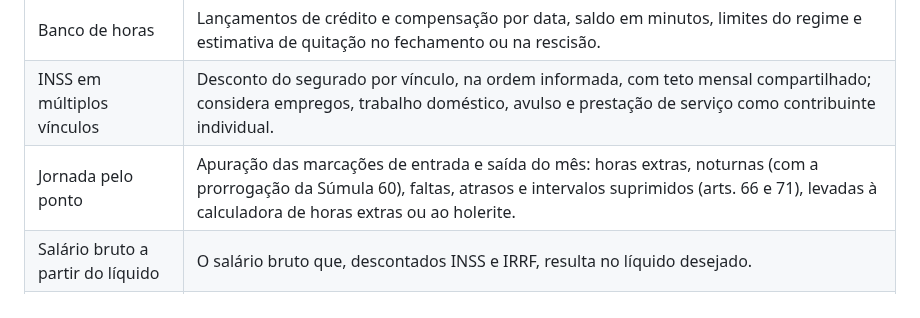
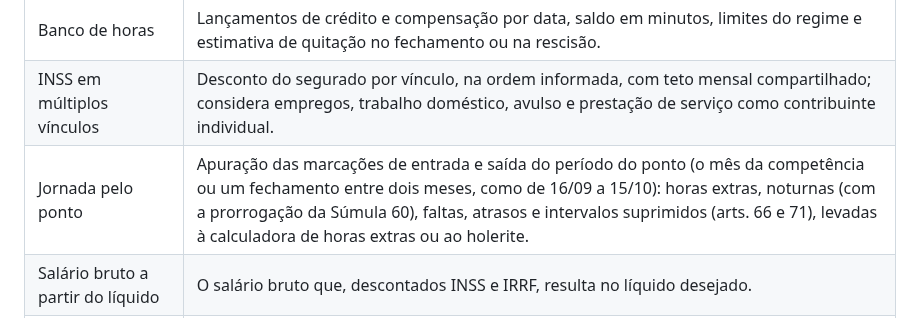
Before and after one commit to mayconwisley/CalculosTrabalhistasTributarios, a Markdown page: README.md, the part around the change. Drawn GitHub-style.

```diff
--- a/README.md
+++ b/README.md
@@ -72,7 +72,7 @@ Todas usam a mesma janela, com resumo, demonstrativo no formato de holerite, val
 | Média de verbas variáveis | Grade mensal de comissões, DSR, horas extras, adicionais e outras verbas salariais, com divisor informado e memória por competência. |
 | Banco de horas | Lançamentos de crédito e compensação por data, saldo em minutos, limites do regime e estimativa de quitação no fechamento ou na rescisão. |
 | INSS em múltiplos vínculos | Desconto do segurado por vínculo, na ordem informada, com teto mensal compartilhado; considera empregos, trabalho doméstico, avulso e prestação de serviço como contribuinte individual. |
-| Jornada pelo ponto | Apuração das marcações de entrada e saída do mês: horas extras, noturnas (com a prorrogação da Súmula 60), faltas, atrasos e intervalos suprimidos (arts. 66 e 71), levadas à calculadora de horas extras ou ao holerite. |
+| Jornada pelo ponto | Apuração das marcações de entrada e saída do período do ponto (o mês da competência ou um fechamento entre dois meses, como de 16/09 a 15/10): horas extras, noturnas (com a prorrogação da Súmula 60), faltas, atrasos e intervalos suprimidos (arts. 66 e 71), levadas à calculadora de horas extras ou ao holerite. |
 | Salário bruto a partir do líquido | O salário bruto que, descontados INSS e IRRF, resulta no líquido desejado. |
 | Horas extras e adicionais | Horas extras em duas faixas, adicional noturno urbano com a hora reduzida ou rural de 25% sem redução e o reflexo no DSR, com o líquido do mês. |
 | Insalubridade e periculosidade | Insalubridade de 10%, 20% ou 40% sobre o salário mínimo (ou outra base de convenção) e periculosidade de 30%, aplicando o maior quando os dois se aplicam. |
```
Also changed, not shown: docs/MANUAL.md (+14 -5 lines), docs/imagens/48-jornada.png, docs/imagens/96-jornada-periodo.png (added), 7 other files.
